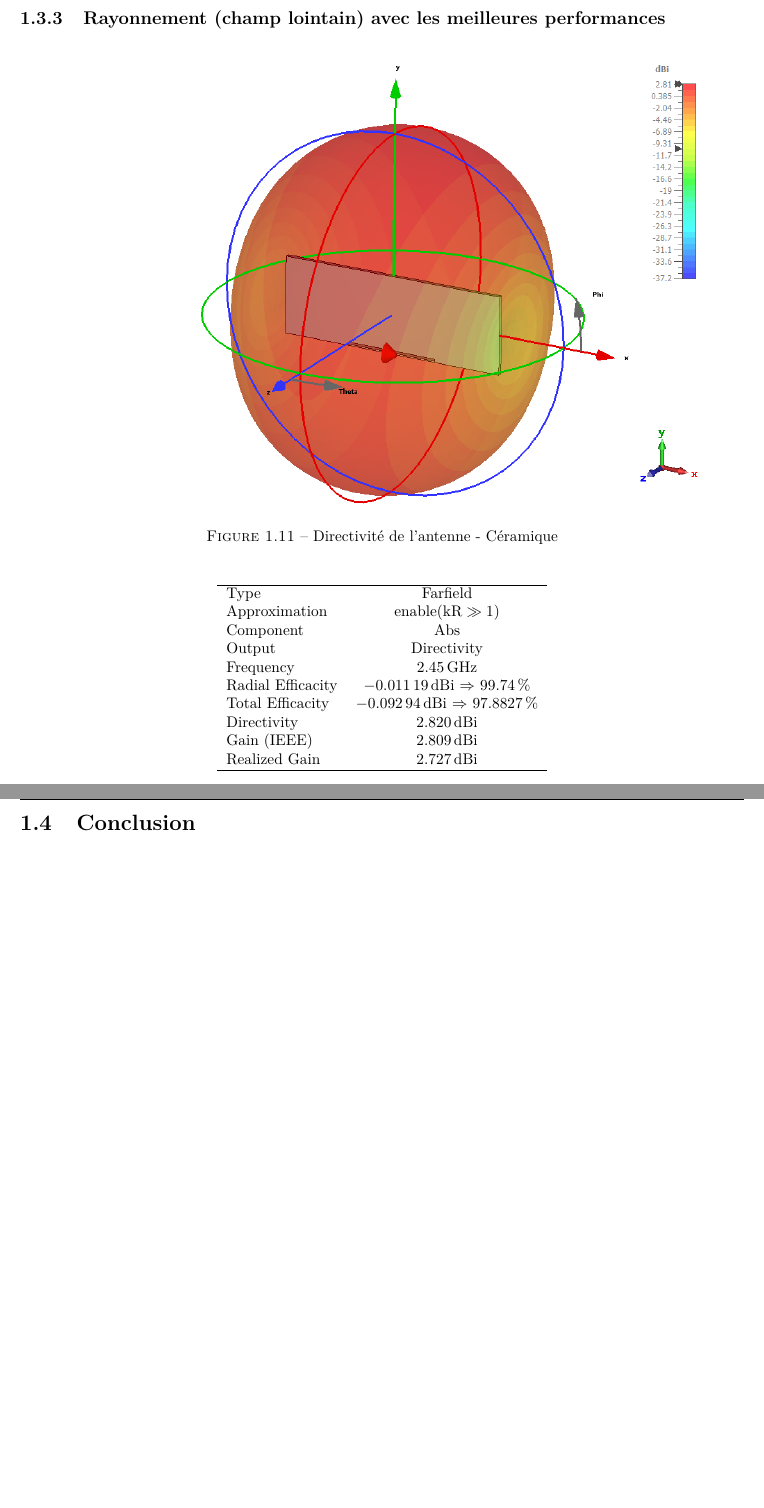
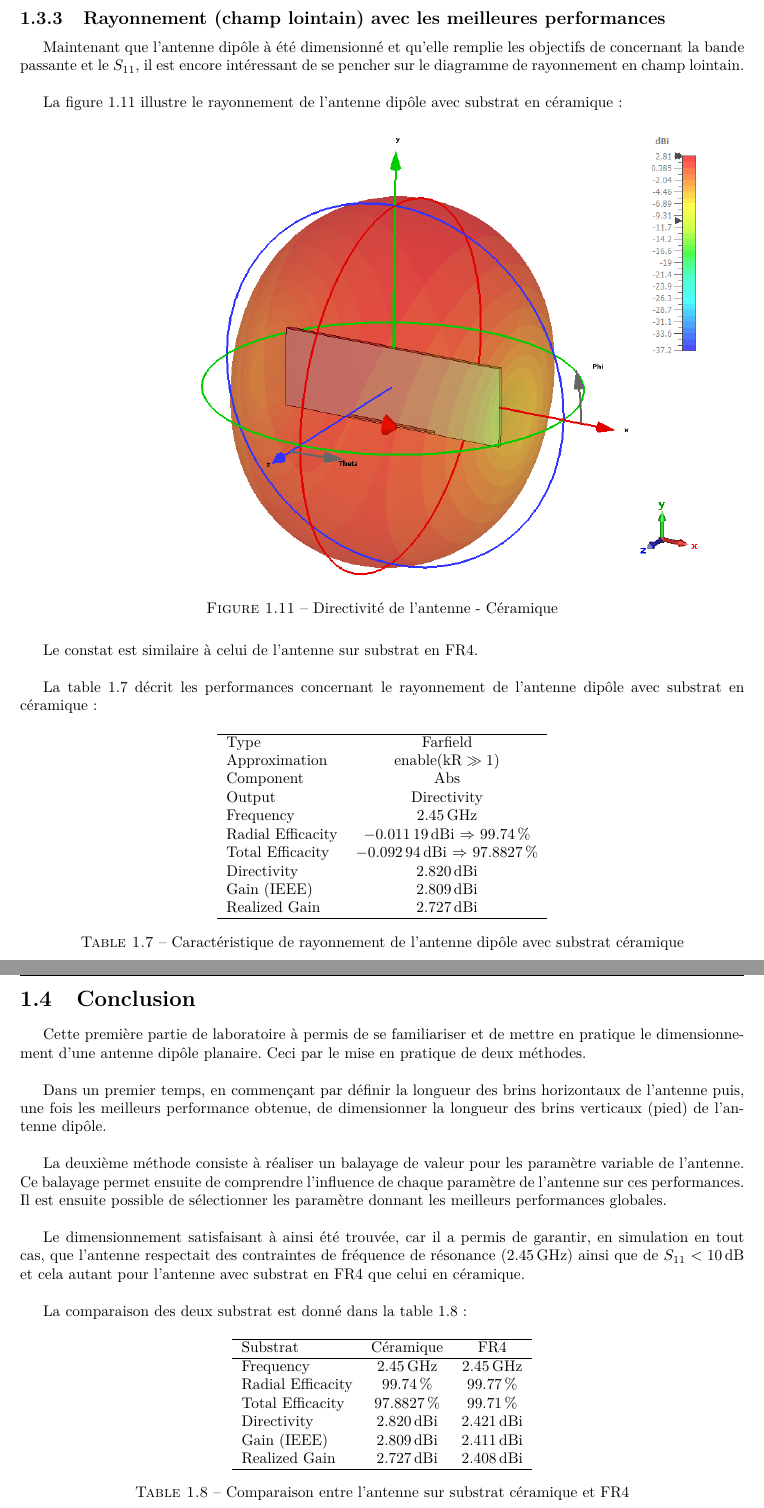
Before and after one commit to SebastienDeriaz/AppElm_Labo02, a LaTeX document (LaTex/dipole.tex): two parts of pages 14 and 15 of 15, joined at a grey line, cut so that both start at the same text, the shorter picture padded with empty space. Compiled offline with pdfLaTeX.

Commit message:
final_add_dipole
Add comment on Farfiel part  and a small conclusion

```diff
--- a/LaTex/dipole.tex
+++ b/LaTex/dipole.tex
@@ -326,6 +339,14 @@ L'antenne ainsi dimentionné remplie bien les objectifs souhaitées, car elle po
 \subsection{Rayonnement (champ lointain) avec les meilleures performances}
 
+Maintenant que l'antenne dipôle à été dimensionné et qu'elle remplie les objectifs de concernant la bande passante et le $S_{11}$, il est encore intéressant de se pencher sur le diagramme de rayonnement en champ lointain.\\
+
+La figure \ref{fig:bipol_farfield_dir_alumina} illustre le rayonnement de l'antenne dipôle avec substrat en céramique :
+
 \figc{0.9}{bipol_farfield_dir_alumina}{Directivité de l'antenne - Céramique}
+
+Le constat est similaire à celui de l'antenne sur substrat en FR4.\\
+
+La table \ref{tab:ray-alumina} décrit les performances concernant le rayonnement de l'antenne dipôle avec substrat en céramique :
 
 \begin{table}[H]
 \centering
@@ -341,12 +362,39 @@ Directivity			& \SI{2.820}{\decibel i}\\
 Gain	 (IEEE)			& \SI{2.809}{\decibel i}\\
 Realized Gain		& \SI{2.727}{\decibel i}\\\hline
 \end{tabular}
+\caption{Caractéristique de rayonnement de l'antenne dipôle avec substrat céramique}
+\label{tab:ray-alumina}
 \end{table}
 
 \pagebreak
 
 \section{Conclusion}
 
+Cette première partie de laboratoire à permis de se familiariser et de mettre en pratique le dimensionnement d'une antenne dipôle planaire. Ceci par le mise en pratique de deux méthodes.\\
+
+Dans un premier temps, en commençant par définir la longueur des brins horizontaux de l'antenne puis, une fois les meilleurs performance obtenue, de dimensionner la longueur des brins verticaux (pied) de l'antenne dipôle.\\
+
+La deuxième méthode consiste à réaliser un balayage de valeur pour les paramètre variable de l'antenne. Ce balayage permet ensuite de comprendre l'influence de chaque paramètre de l'antenne sur ces performances. Il est ensuite possible de sélectionner les paramètre donnant les meilleurs performances globales.\\
+
+Le dimensionnement satisfaisant à ainsi été trouvée, car il a permis de garantir, en simulation en tout cas, que l'antenne respectait des contraintes de fréquence de résonance (\SI{2.45}{\giga\hertz}) ainsi que de $S_{11}<\SI{10}{\decibel}$ et cela autant pour l'antenne avec substrat en FR4 que celui en céramique.\\
+
+La comparaison des deux substrat est donné dans la table \ref{tab:comp-substrat} :
+\begin{table}[H]
+\centering
+\begin{tabular}{l c c}\hline
+Substrat				& Céramique					&	FR4		\\\hline
+Frequency			& \SI{2.45}{\giga\hertz}		&	\SI{2.45}{\giga\hertz}\\
+Radial Efficacity	& \SI{99.74}{\percent} 		&	\SI{99.77}{\percent}	\\
+Total Efficacity		& \SI{97.8827}{\percent}		& 	\SI{99.71}{\percent}	\\
+Directivity			& \SI{2.820}{\decibel i}		&	\SI{2.421}{\decibel i}\\
+Gain	 (IEEE)			& \SI{2.809}{\decibel i}		&	\SI{2.411}{\decibel i}\\
+Realized Gain		& \SI{2.727}{\decibel i}		&	\SI{2.408}{\decibel i}\\\hline
+\end{tabular}
+\caption{Comparaison entre l'antenne sur substrat céramique et FR4}
+\label{tab:comp-substrat}
+\end{table}
+
+Il a été mis en déviance que le substrat céramique permet de diminuer la taille d'une antenne antenne dipôle par rapport à son équivalent sur substrat en FR4. Il a par contre été constaté que l'antenne avec substrat en FR4 possède une efficacité légèrement supérieur à celle de la  céramique. Cependant, le gain et la directivité est légèrement meilleur avec le substrat en céramique.
 
 
 \end{document}
```
Also changed, not shown: LaTex/dipole.tex (15 more changed lines).
